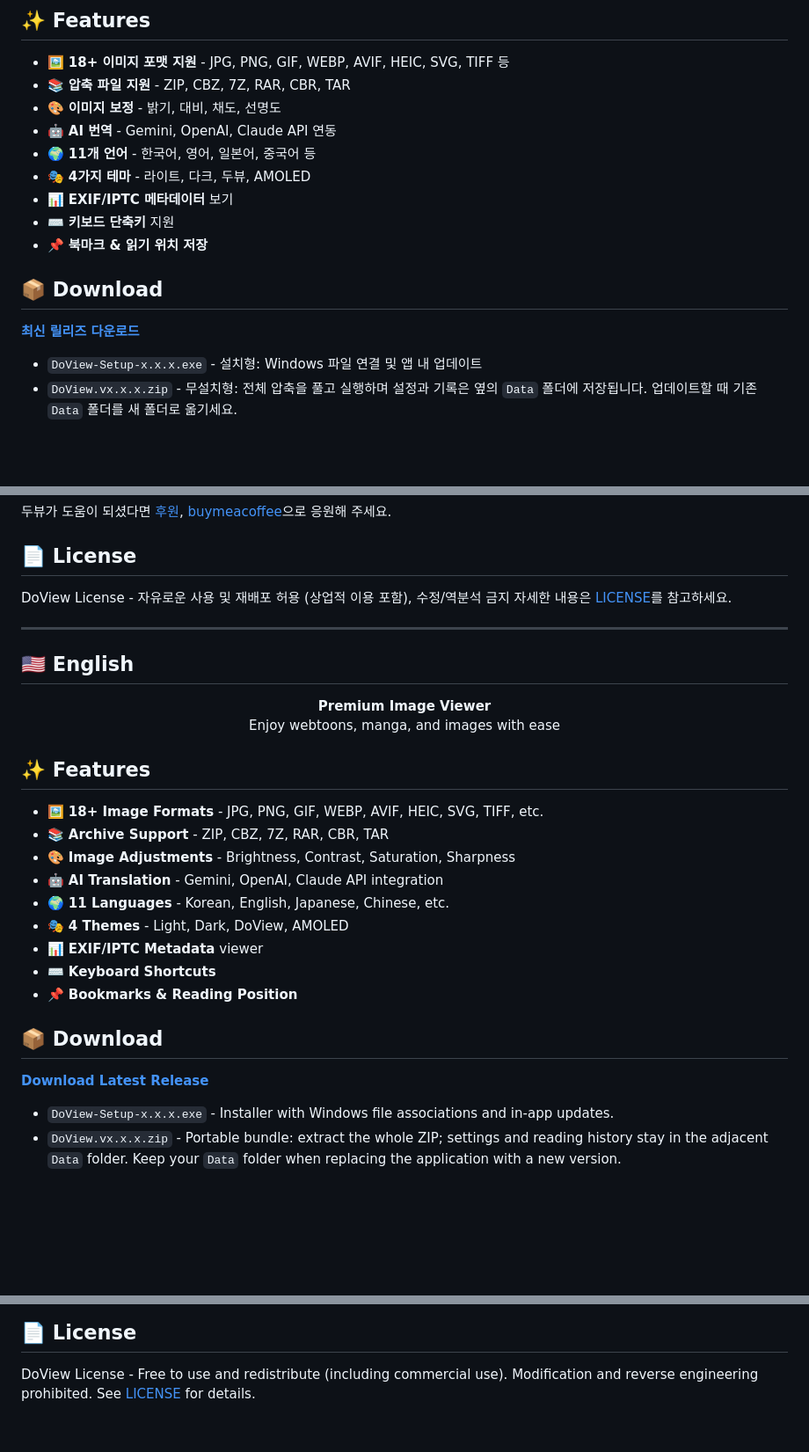
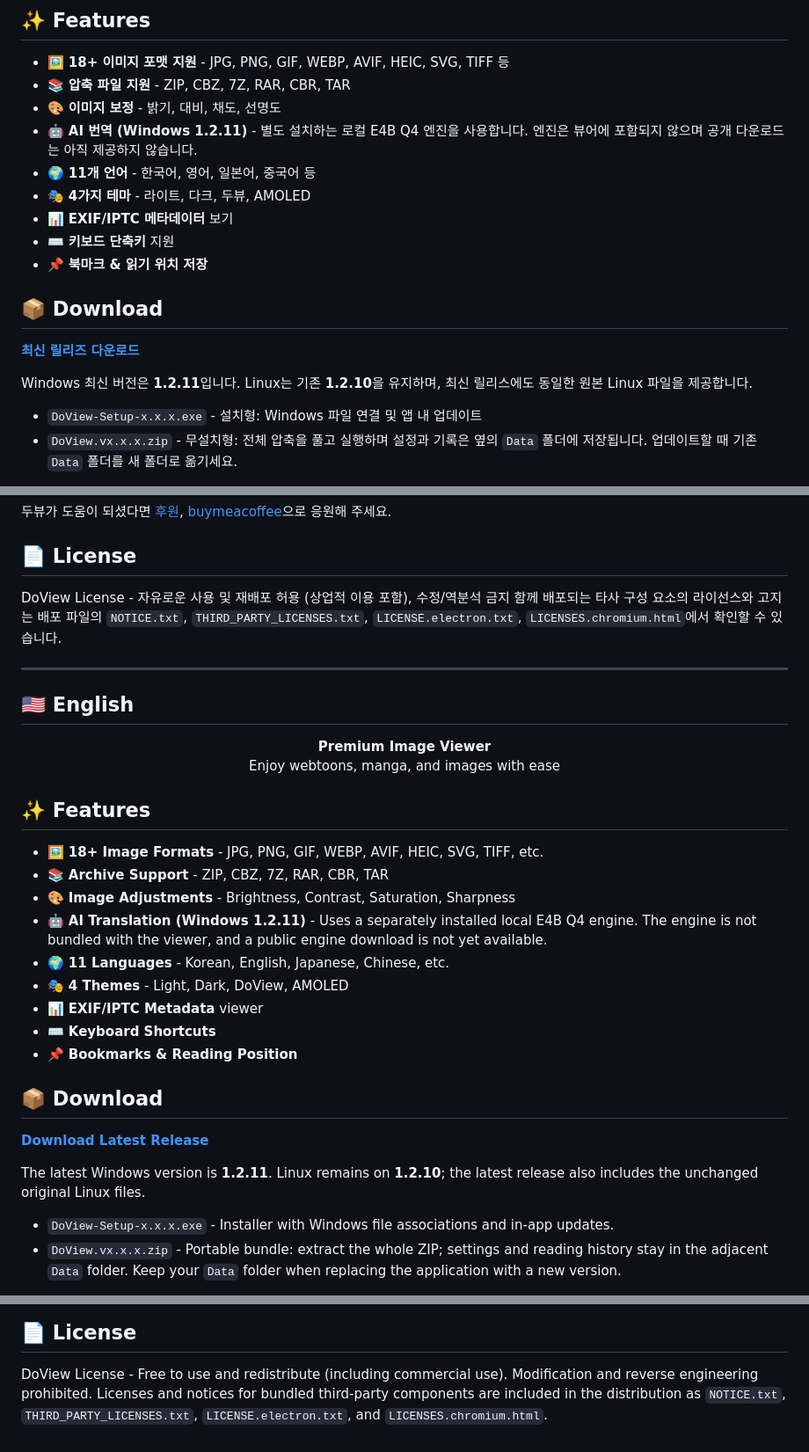
Before and after one commit to DoView1/DoView-release, a Markdown page: README.md, 3 parts joined by grey strips. Shown at 88% size. Rendered like a GitHub page; blank space fills up the shorter version.

Commit message:
Document Windows 1.2.11 release and local AI engine availability

```diff
--- a/README.md
+++ b/README.md
@@ -20,7 +20,7 @@
 - 🖼️ **18+ 이미지 포맷 지원** - JPG, PNG, GIF, WEBP, AVIF, HEIC, SVG, TIFF 등
 - 📚 **압축 파일 지원** - ZIP, CBZ, 7Z, RAR, CBR, TAR
 - 🎨 **이미지 보정** - 밝기, 대비, 채도, 선명도
-- 🤖 **AI 번역** - Gemini, OpenAI, Claude API 연동
+- 🤖 **AI 번역 (Windows 1.2.11)** - 별도 설치하는 로컬 E4B Q4 엔진을 사용합니다. 엔진은 뷰어에 포함되지 않으며 공개 다운로드는 아직 제공하지 않습니다.
 - 🌍 **11개 언어** - 한국어, 영어, 일본어, 중국어 등
 - 🎭 **4가지 테마** - 라이트, 다크, 두뷰, AMOLED
 - 📊 **EXIF/IPTC 메타데이터** 보기
@@ -30,6 +30,8 @@
 ## 📦 Download
 
 [**최신 릴리즈 다운로드**](https://github.com/DoView1/DoView-release/releases/latest)
+
+Windows 최신 버전은 **1.2.11**입니다. Linux는 기존 **1.2.10**을 유지하며, 최신 릴리스에도 동일한 원본 Linux 파일을 제공합니다.
 
 - `DoView-Setup-x.x.x.exe` - 설치형: Windows 파일 연결 및 앱 내 업데이트
 - `DoView.vx.x.x.zip` - 무설치형: 전체 압축을 풀고 실행하며 설정과 기록은 옆의 `Data` 폴더에 저장됩니다. 업데이트할 때 기존 `Data` 폴더를 새 폴더로 옮기세요.
@@ -57,7 +59,7 @@ Windows 배포 파일은 코드 서명 없이 제공되므로 게시자 확인
 ## 📄 License
 
 DoView License - 자유로운 사용 및 재배포 허용 (상업적 이용 포함), 수정/역분석 금지
-자세한 내용은 [LICENSE](./LICENSE)를 참고하세요.
+함께 배포되는 타사 구성 요소의 라이선스와 고지는 배포 파일의 `NOTICE.txt`, `THIRD_PARTY_LICENSES.txt`, `LICENSE.electron.txt`, `LICENSES.chromium.html`에서 확인할 수 있습니다.
 
 ---
 
@@ -73,7 +75,7 @@ DoView License - 자유로운 사용 및 재배포 허용 (상업적 이용 포
 - 🖼️ **18+ Image Formats** - JPG, PNG, GIF, WEBP, AVIF, HEIC, SVG, TIFF, etc.
 - 📚 **Archive Support** - ZIP, CBZ, 7Z, RAR, CBR, TAR
 - 🎨 **Image Adjustments** - Brightness, Contrast, Saturation, Sharpness
-- 🤖 **AI Translation** - Gemini, OpenAI, Claude API integration
+- 🤖 **AI Translation (Windows 1.2.11)** - Uses a separately installed local E4B Q4 engine. The engine is not bundled with the viewer, and a public engine download is not yet available.
 - 🌍 **11 Languages** - Korean, English, Japanese, Chinese, etc.
 - 🎭 **4 Themes** - Light, Dark, DoView, AMOLED
 - 📊 **EXIF/IPTC Metadata** viewer
@@ -83,6 +85,8 @@ DoView License - 자유로운 사용 및 재배포 허용 (상업적 이용 포
 ## 📦 Download
 
 [**Download Latest Release**](https://github.com/DoView1/DoView-release/releases/latest)
+
+The latest Windows version is **1.2.11**. Linux remains on **1.2.10**; the latest release also includes the unchanged original Linux files.
 
 - `DoView-Setup-x.x.x.exe` - Installer with Windows file associations and in-app updates.
 - `DoView.vx.x.x.zip` - Portable bundle: extract the whole ZIP; settings and reading history stay in the adjacent `Data` folder. Keep your `Data` folder when replacing the application with a new version.
@@ -110,4 +114,4 @@ If DoView helped you, support us at [Donation](https://ctee.kr/place/doview) or
 ## 📄 License
 
 DoView License - Free to use and redistribute (including commercial use). Modification and reverse engineering prohibited.
-See [LICENSE](./LICENSE) for details.
+Licenses and notices for bundled third-party components are included in the distribution as `NOTICE.txt`, `THIRD_PARTY_LICENSES.txt`, `LICENSE.electron.txt`, and `LICENSES.chromium.html`.
```
